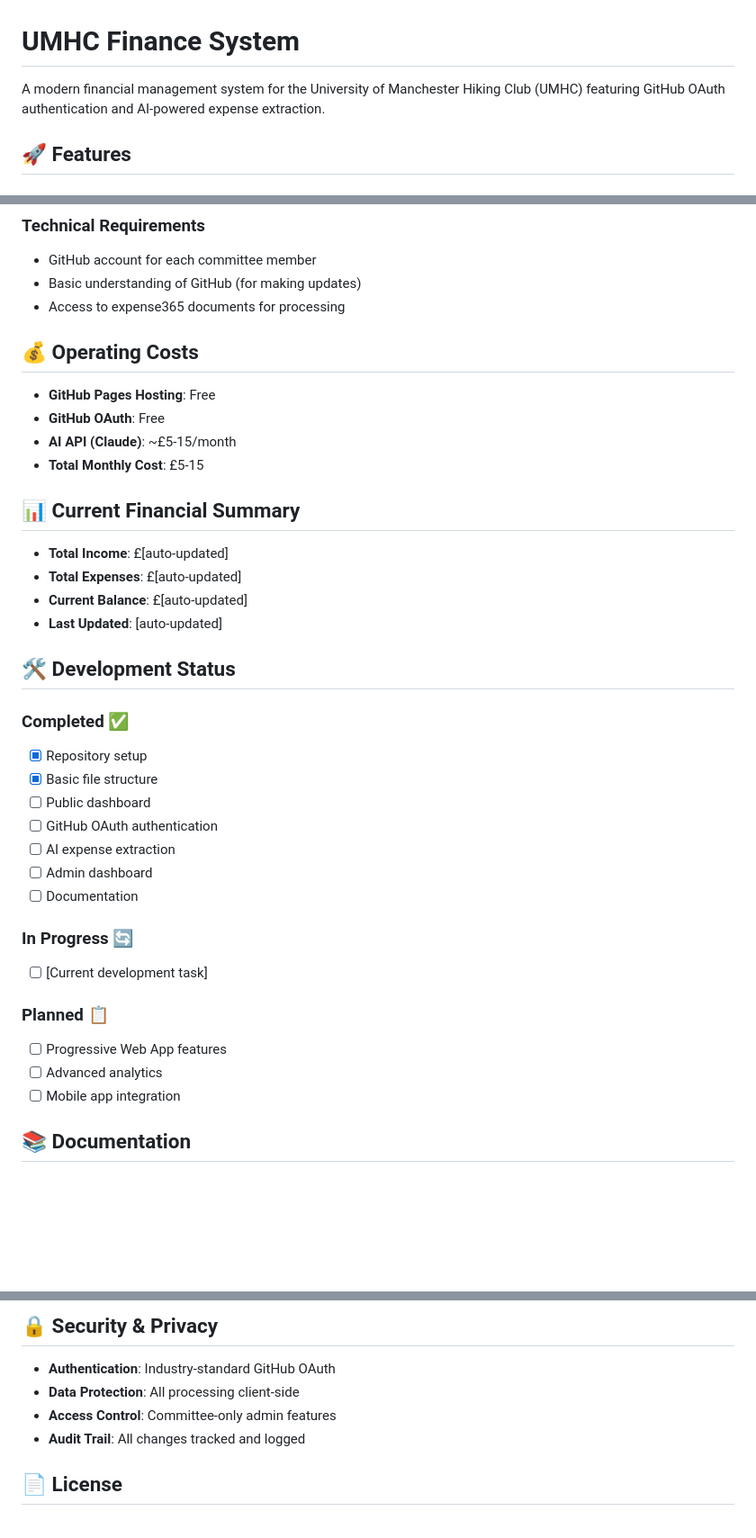
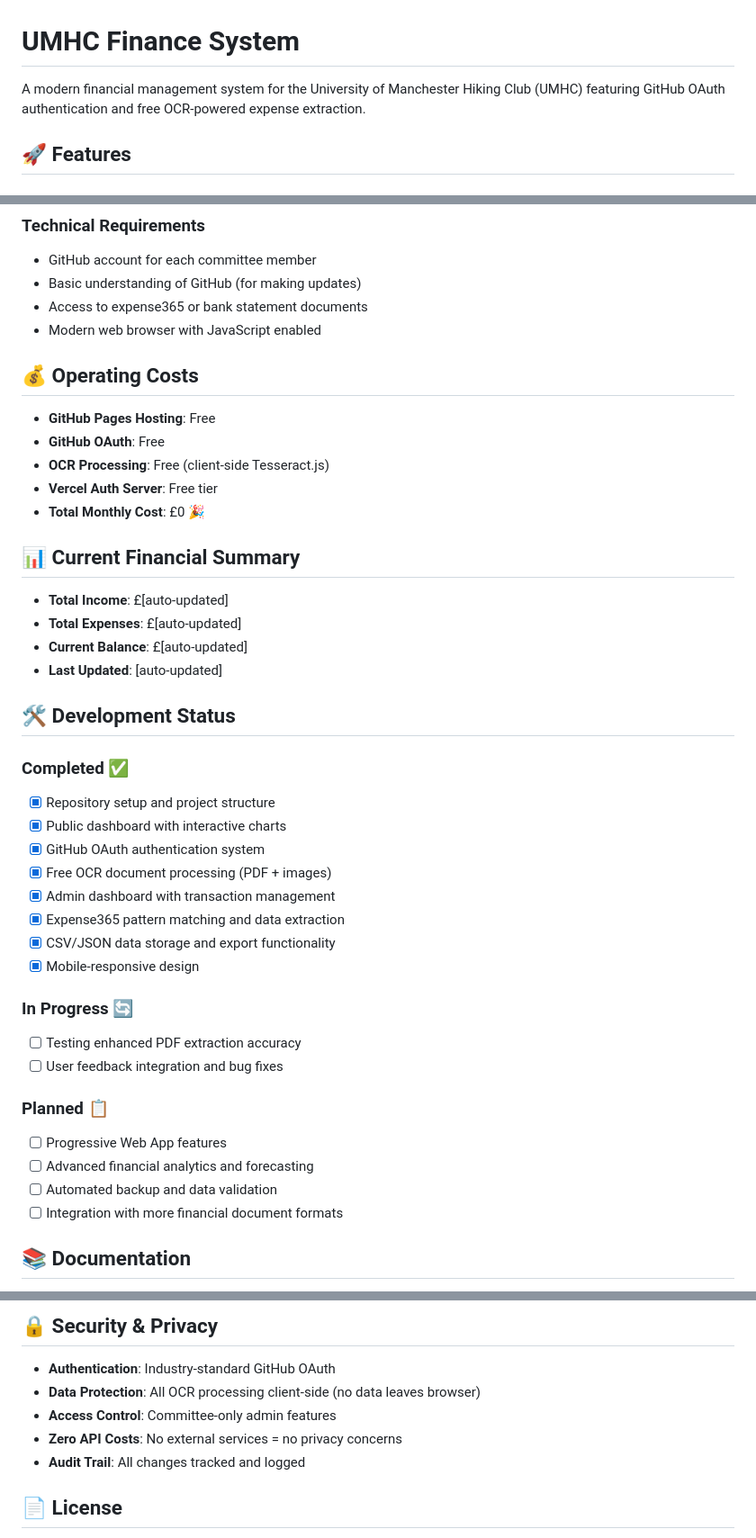
Before and after one commit to UMHC/umhc-finance, a Markdown page: README.md, 3 parts joined by grey strips. Shown at 90% size. GitHub-like rendering; blank space fills up the shorter version.

```diff
--- a/README.md
+++ b/README.md
@@ -1,6 +1,6 @@
 # UMHC Finance System
 
-A modern financial management system for the University of Manchester Hiking Club (UMHC) featuring GitHub OAuth authentication and AI-powered expense extraction.
+A modern financial management system for the University of Manchester Hiking Club (UMHC) featuring GitHub OAuth authentication and free OCR-powered expense extraction.
 
 ## 🚀 Features
 
@@ -99,14 +123,16 @@ Update this list annually:
 ### Technical Requirements
 - GitHub account for each committee member
 - Basic understanding of GitHub (for making updates)
-- Access to expense365 documents for processing
+- Access to expense365 or bank statement documents
+- Modern web browser with JavaScript enabled
 
 ## 💰 Operating Costs
 
 - **GitHub Pages Hosting**: Free
 - **GitHub OAuth**: Free
-- **AI API (Claude)**: ~£5-15/month
-- **Total Monthly Cost**: £5-15
+- **OCR Processing**: Free (client-side Tesseract.js)
+- **Vercel Auth Server**: Free tier
+- **Total Monthly Cost**: £0 🎉
 
 ## 📊 Current Financial Summary
 
@@ -119,21 +145,24 @@ Update this list annually:
 ## 🛠️ Development Status
 
 ### Completed ✅
-- [x] Repository setup
-- [x] Basic file structure
-- [ ] Public dashboard
-- [ ] GitHub OAuth authentication
-- [ ] AI expense extraction
-- [ ] Admin dashboard
-- [ ] Documentation
+- [x] Repository setup and project structure
+- [x] Public dashboard with interactive charts
+- [x] GitHub OAuth authentication system
+- [x] Free OCR document processing (PDF + images)
+- [x] Admin dashboard with transaction management
+- [x] Expense365 pattern matching and data extraction
+- [x] CSV/JSON data storage and export functionality
+- [x] Mobile-responsive design
 
 ### In Progress 🔄
-- [ ] [Current development task]
+- [ ] Testing enhanced PDF extraction accuracy
+- [ ] User feedback integration and bug fixes
 
 ### Planned 📋
 - [ ] Progressive Web App features
-- [ ] Advanced analytics
-- [ ] Mobile app integration
+- [ ] Advanced financial analytics and forecasting
+- [ ] Automated backup and data validation
+- [ ] Integration with more financial document formats
 
 ## 📚 Documentation
 
@@ -157,8 +186,9 @@ Update this list annually:
 ## 🔒 Security & Privacy
 
 - **Authentication**: Industry-standard GitHub OAuth
-- **Data Protection**: All processing client-side
+- **Data Protection**: All OCR processing client-side (no data leaves browser)
 - **Access Control**: Committee-only admin features
+- **Zero API Costs**: No external services = no privacy concerns
 - **Audit Trail**: All changes tracked and logged
 
 ## 📄 License
```
Also changed, not shown: other parts of README.md (+35 -11 lines).
